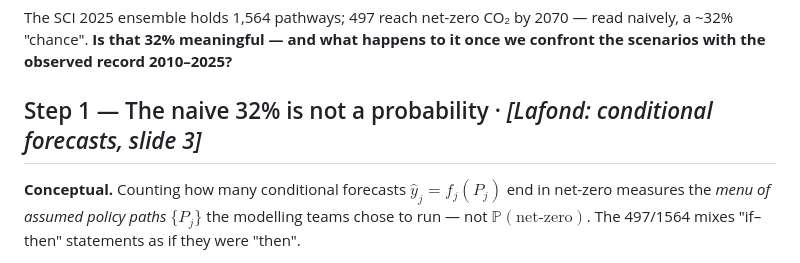
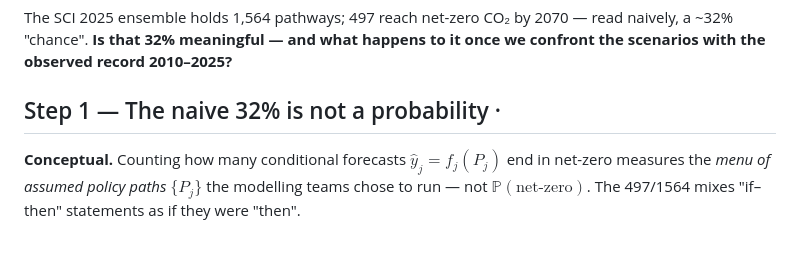
Before and after one commit to remipaccou/Prisma-Summer-School---Working-Group, a Markdown page: working files/narrative_updated.md, the part around the change. Drawn GitHub-style.

Commit message:
Update Step 1 heading and clarify probability context
Clarify the explanation of the naive 32% probability in the context of conditional forecasts.

```diff
--- a/working files/narrative_updated.md
+++ b/working files/narrative_updated.md
@@ -35,7 +35,7 @@ The SCI 2025 ensemble holds 1,564 pathways; 497 reach net-zero CO₂ by 2070 —
 "chance". **Is that 32% meaningful — and what happens to it once we confront the scenarios with the
 observed record 2010–2025?**
 
-## Step 1 — The naive 32% is not a probability  ·  *[Lafond: conditional forecasts, slide 3]*
+## Step 1 — The naive 32% is not a probability  ·
 
 **Conceptual.** Counting how many conditional forecasts $\hat{y}_j = f_j(P_j)$ end in net-zero
 measures the *menu of assumed policy paths* $\{P_j\}$ the modelling teams chose to run — not
```
